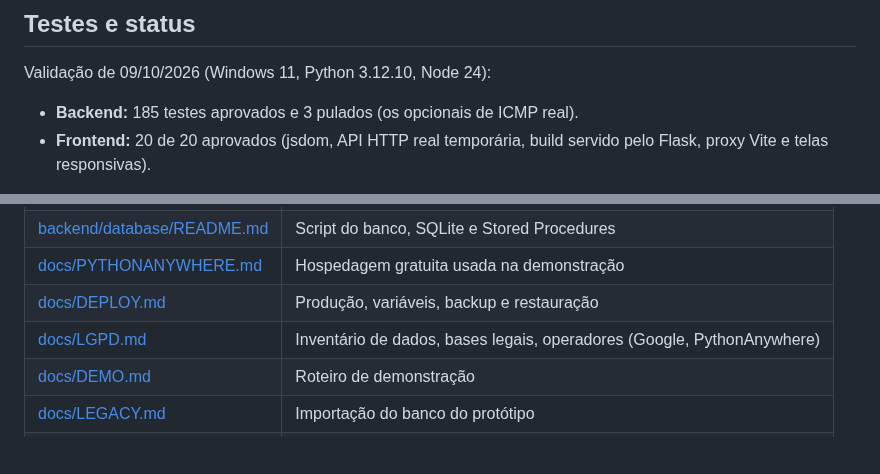
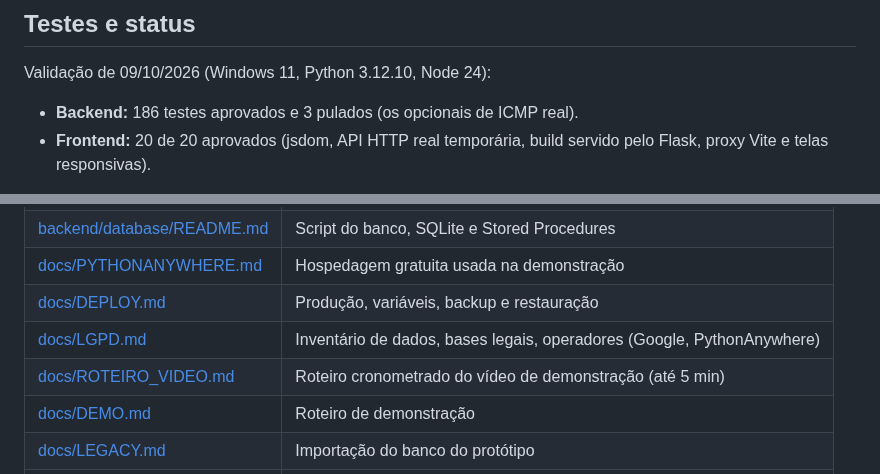
Before and after one commit to MarceloRodriguesDoNascimento/EdgeHealth, a Markdown page: README.md, 2 parts joined by grey strips. Drawn GitHub-style; blank space fills up the shorter version.

```diff
--- a/README.md
+++ b/README.md
@@ -371,7 +371,7 @@ As **credenciais de demonstração são entregues ao professor pelo Google Class
 
 Validação de 09/10/2026 (Windows 11, Python 3.12.10, Node 24):
 
-- **Backend:** 185 testes aprovados e 3 pulados (os opcionais de ICMP real).
+- **Backend:** 186 testes aprovados e 3 pulados (os opcionais de ICMP real).
 - **Frontend:** 20 de 20 aprovados (jsdom, API HTTP real temporária, build servido pelo Flask, proxy Vite e telas responsivas).
 
 As suítes cobrem também a documentação: `test_readme.py` (tabela de funcionalidades, rotas e links), `test_flowcharts.py`, `test_diagram.py`, `test_database_script.py` e `test_architecture.py`.
@@ -389,6 +389,7 @@ Limites conhecidos: o MVP mede de um ponto de rede por dispositivo, não descobr
 | [docs/PYTHONANYWHERE.md](docs/PYTHONANYWHERE.md) | Hospedagem gratuita usada na demonstração |
 | [docs/DEPLOY.md](docs/DEPLOY.md) | Produção, variáveis, backup e restauração |
 | [docs/LGPD.md](docs/LGPD.md) | Inventário de dados, bases legais, operadores (Google, PythonAnywhere) |
+| [docs/ROTEIRO_VIDEO.md](docs/ROTEIRO_VIDEO.md) | Roteiro cronometrado do vídeo de demonstração (até 5 min) |
 | [docs/DEMO.md](docs/DEMO.md) | Roteiro de demonstração |
 | [docs/LEGACY.md](docs/LEGACY.md) | Importação do banco do protótipo |
 | [collector/README.md](collector/README.md) | Coletor remoto e executável Windows |
```
Also changed, not shown: docs/AUDITORIA.md (+5 -4 lines), docs/ROTEIRO_VIDEO.md (added, +78 -0 lines), docs/fluxogramas.md (+10 -11 lines), docs/img/fluxo-3-registrar-impacto.png, docs/img/fluxo-6-explicar-com-ia.png, 9 other files.
